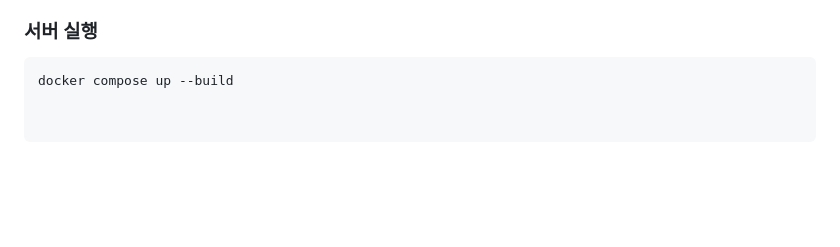
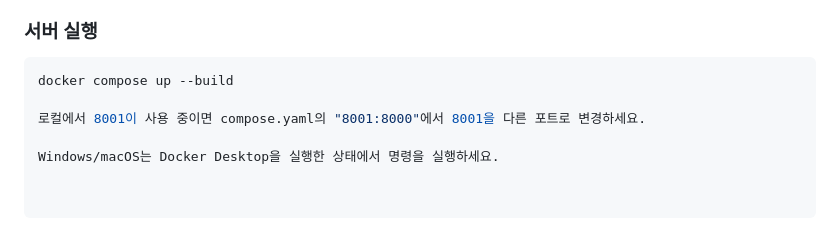
Before and after one commit to htijun/event-reward-api, a Markdown page: README.md, the part around the change. Rendered like a GitHub page; blank space fills up the shorter version.

````diff
--- a/README.md
+++ b/README.md
@@ -75,3 +75,7 @@ RESTful API 기반의 이벤트·리워드 서버입니다.
 ### 서버 실행
 ```bash
 docker compose up --build
+
+로컬에서 8001이 사용 중이면 compose.yaml의 "8001:8000"에서 8001을 다른 포트로 변경하세요.
+
+Windows/macOS는 Docker Desktop을 실행한 상태에서 명령을 실행하세요.
````
